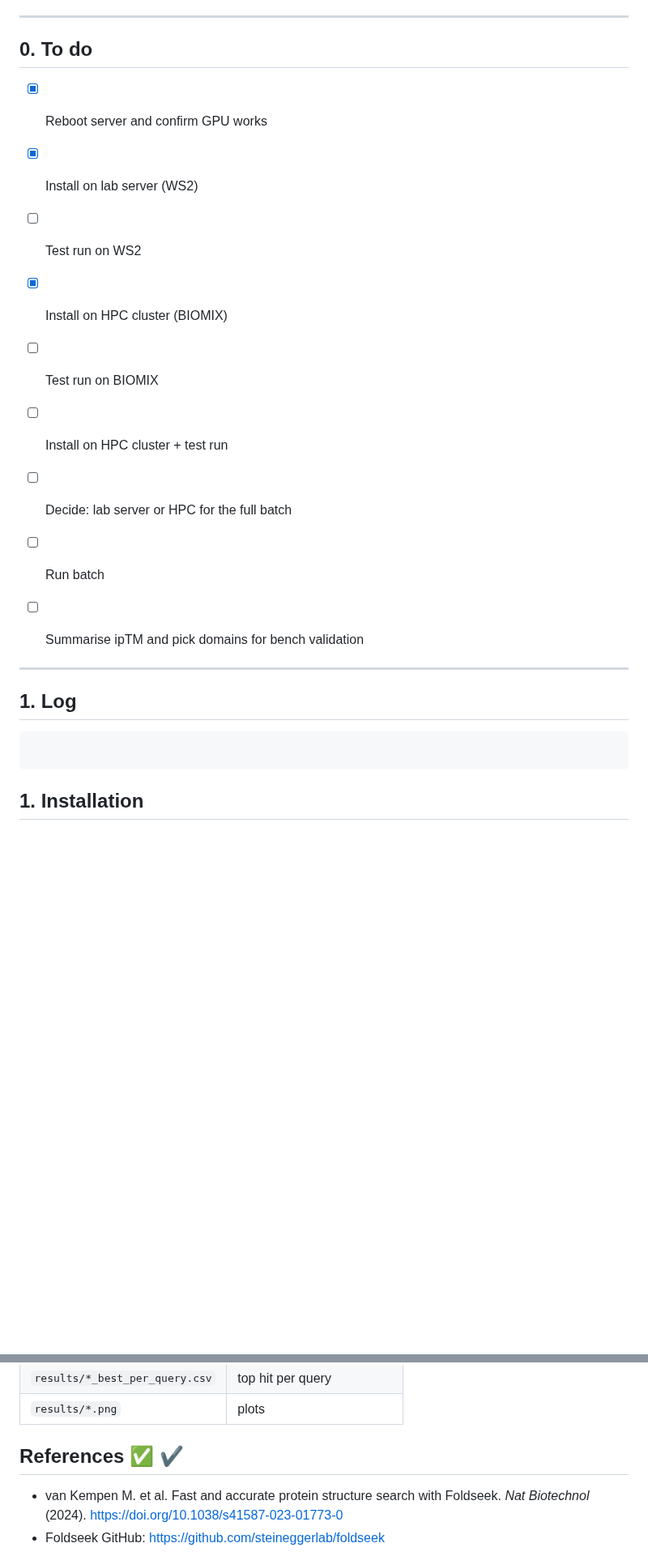
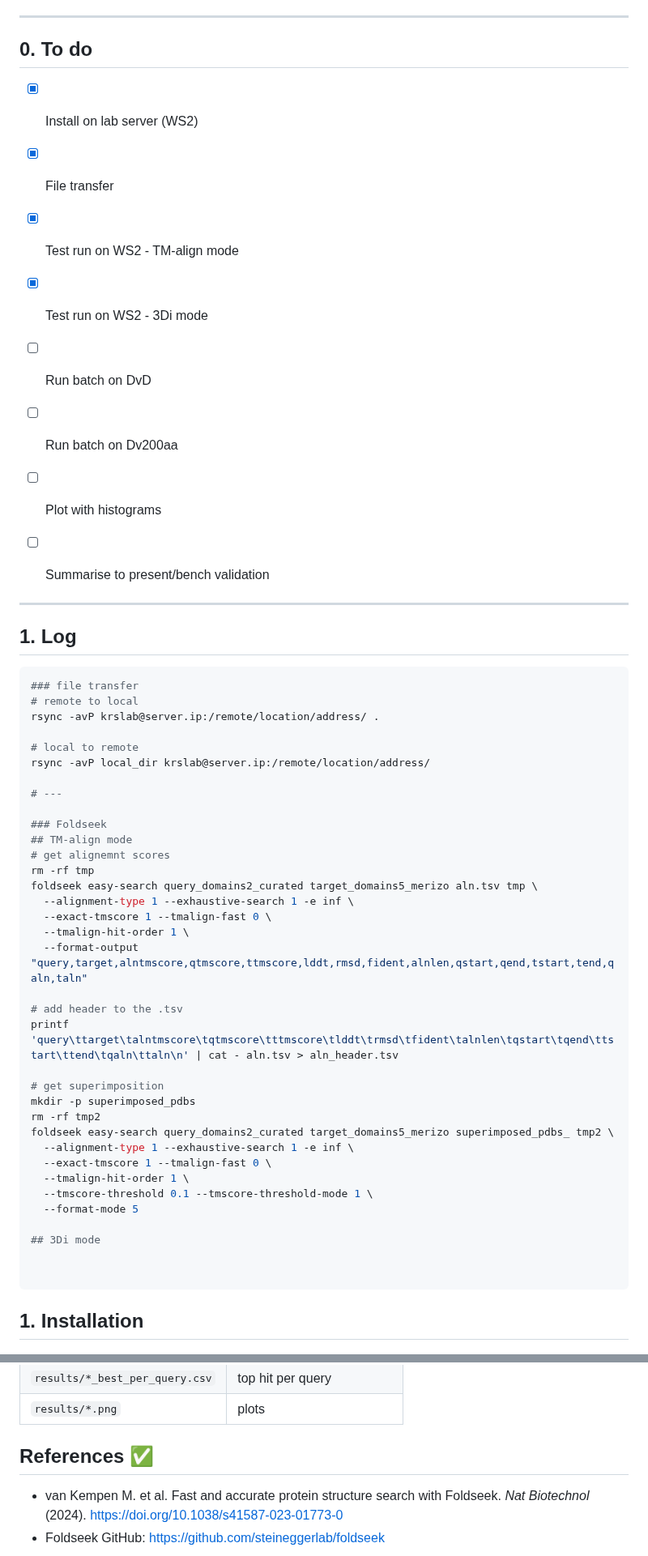
Before and after one commit to krs-lab/flexible-alignment, a Markdown page: 5_foldseek/README.md, 2 parts joined by grey strips. Shown at 81% size. GitHub-like rendering; blank space fills up the shorter version.

Commit message:
testing foldseek

````diff
--- a/5_foldseek/README.md
+++ b/5_foldseek/README.md
@@ -11,15 +11,14 @@ Structural alignment of query domains against target domains / segments with [Fo
 
 ## 0. To do
 
-- [x] Reboot server and confirm GPU works
 - [x] Install on lab server (WS2)
-- [ ] Test run on WS2
-- [x] Install on HPC cluster (BIOMIX)
-- [ ] Test run on BIOMIX
-- [ ] Install on HPC cluster + test run
-- [ ] Decide: lab server or HPC for the full batch
-- [ ] Run batch
-- [ ] Summarise ipTM and pick domains for bench validation
+- [x] File transfer
+- [x] Test run on WS2 - TM-align mode
+- [x] Test run on WS2 - 3Di mode
+- [ ] Run batch on DvD
+- [ ] Run batch on Dv200aa
+- [ ] Plot with histograms
+- [ ] Summarise to present/bench validation
 
 
 ---
@@ -28,6 +27,40 @@ Structural alignment of query domains against target domains / segments with [Fo
 ## 1. Log
 
 ```bash
+### file transfer
+# remote to local
+rsync -avP krslab@server.ip:/remote/location/address/ .
+
+# local to remote
+rsync -avP local_dir krslab@server.ip:/remote/location/address/
+
+# ---
+
+### Foldseek
+## TM-align mode
+# get alignemnt scores
+rm -rf tmp
+foldseek easy-search query_domains2_curated target_domains5_merizo aln.tsv tmp \
+  --alignment-type 1 --exhaustive-search 1 -e inf \
+  --exact-tmscore 1 --tmalign-fast 0 \
+  --tmalign-hit-order 1 \
+  --format-output "query,target,alntmscore,qtmscore,ttmscore,lddt,rmsd,fident,alnlen,qstart,qend,tstart,tend,qaln,taln"
+
+# add header to the .tsv
+printf 'query\ttarget\talntmscore\tqtmscore\tttmscore\tlddt\trmsd\tfident\talnlen\tqstart\tqend\ttstart\ttend\tqaln\ttaln\n' | cat - aln.tsv > aln_header.tsv
+
+# get superimposition
+mkdir -p superimposed_pdbs
+rm -rf tmp2
+foldseek easy-search query_domains2_curated target_domains5_merizo superimposed_pdbs_ tmp2 \
+  --alignment-type 1 --exhaustive-search 1 -e inf \
+  --exact-tmscore 1 --tmalign-fast 0 \
+  --tmalign-hit-order 1 \
+  --tmscore-threshold 0.1 --tmscore-threshold-mode 1 \
+  --format-mode 5
+
+## 3Di mode
+
 
 ```
 
@@ -232,7 +265,7 @@ Planned plots (TODO):
 | `results/*_best_per_query.csv` | top hit per query |
 | `results/*.png` | plots |
 
-## References :white_check_mark: :heavy_check_mark:
+## References :white_check_mark:
 
 - van Kempen M. et al. Fast and accurate protein structure search with Foldseek. *Nat Biotechnol* (2024). https://doi.org/10.1038/s41587-023-01773-0
 - Foldseek GitHub: https://github.com/steineggerlab/foldseek
````
